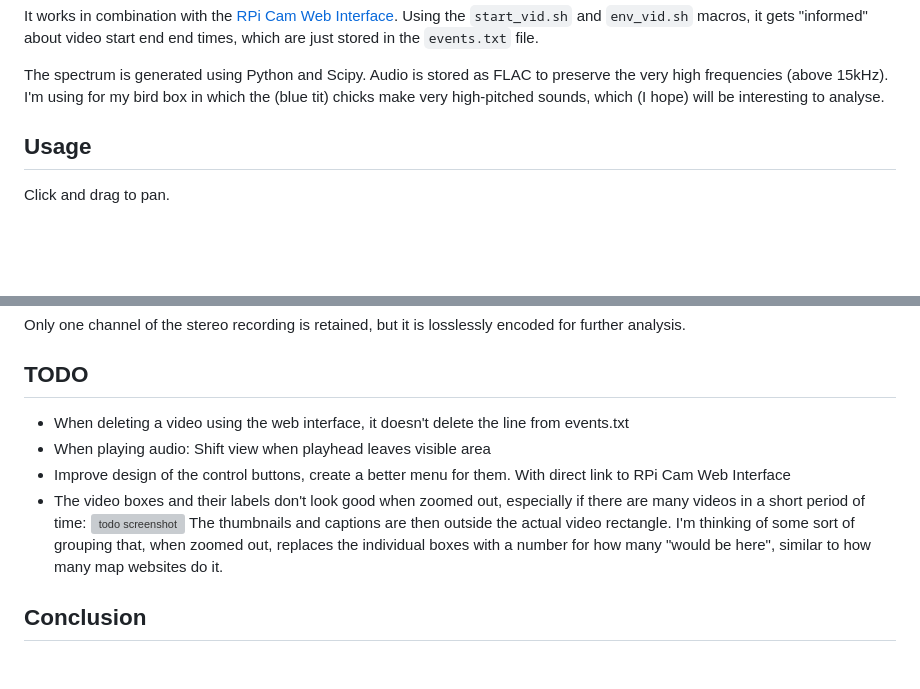
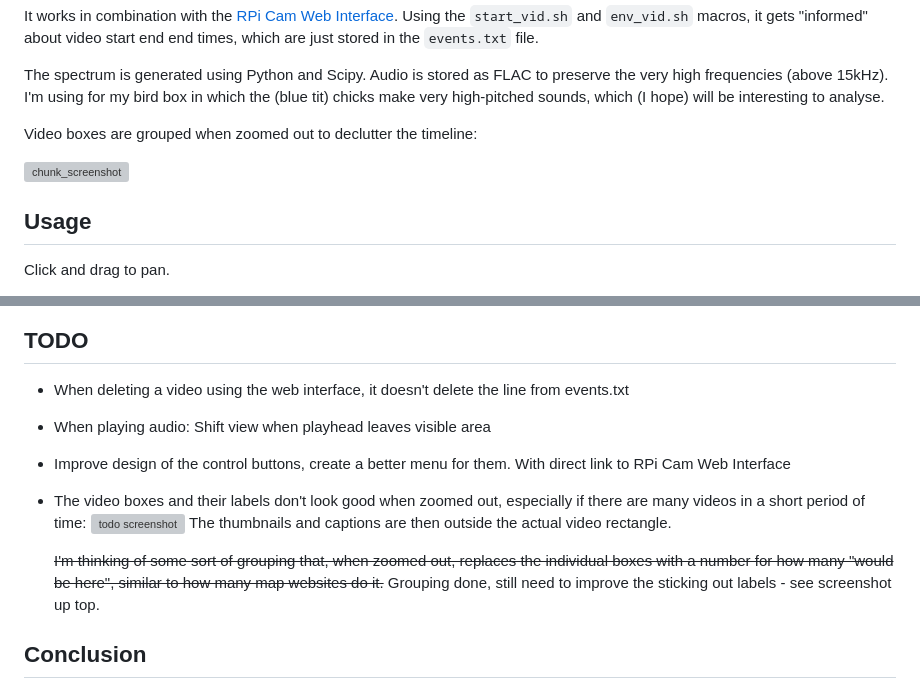
Before and after one commit to s12wu/picam-audio-spectrum-timeline, a Markdown page: README.md, 2 parts joined by grey strips. GitHub-like rendering; blank space fills up the shorter version; grey boxes are pictures that could not be loaded.

Commit message:
Add video box cunking screenshot and update TODOs

```diff
--- a/README.md
+++ b/README.md
@@ -13,6 +13,11 @@ Using the `start_vid.sh` and `env_vid.sh` macros, it gets "informed" about video
 
 The spectrum is generated using Python and Scipy.
 Audio is stored as FLAC to preserve the very high frequencies (above 15kHz). I'm using for my bird box in which the (blue tit) chicks make very high-pitched sounds, which (I hope) will be interesting to analyse.
+
+Video boxes are grouped when zoomed out to declutter the timeline:
+
+![chunk_screenshot](https://user-images.githubusercontent.com/90598549/224546479-67bcc485-6175-4165-a74f-e594b08f74de.png)
+
 
 ## Usage
 Click and drag to pan.
@@ -188,7 +193,8 @@ Only one channel of the stereo recording is retained, but it is losslessly encod
 * The video boxes and their labels don't look good when zoomed out, especially if there are many videos in a short period of time:
   ![todo screenshot](https://user-images.githubusercontent.com/90598549/224535690-8ca7f204-0045-4e5a-b14e-f100f306ae48.png)
   The thumbnails and captions are then outside the actual video rectangle.
-  I'm thinking of some sort of grouping that, when zoomed out, replaces the individual boxes with a number for how many "would be here", similar to how many map websites do it.
+
+  ~~I'm thinking of some sort of grouping that, when zoomed out, replaces the individual boxes with a number for how many "would be here", similar to how many map websites do it.~~ Grouping done, still need to improve the sticking out labels - see screenshot up top.
 
 
 ## Conclusion
```
